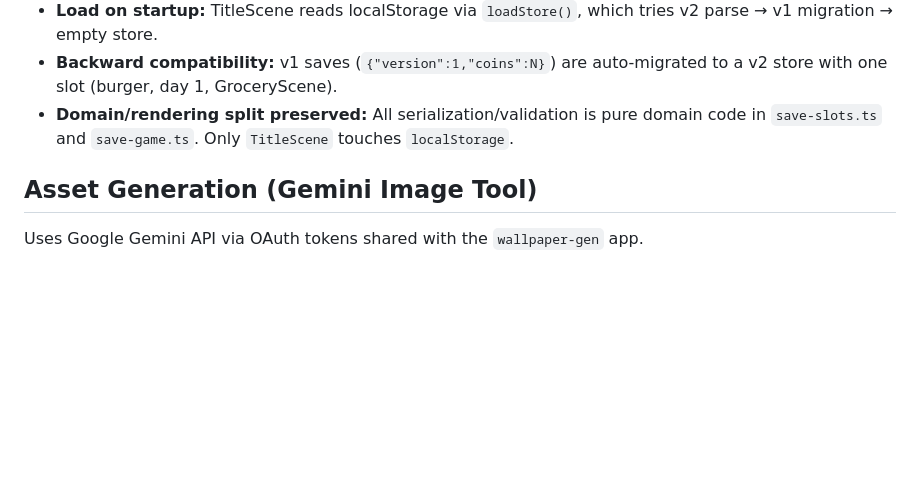
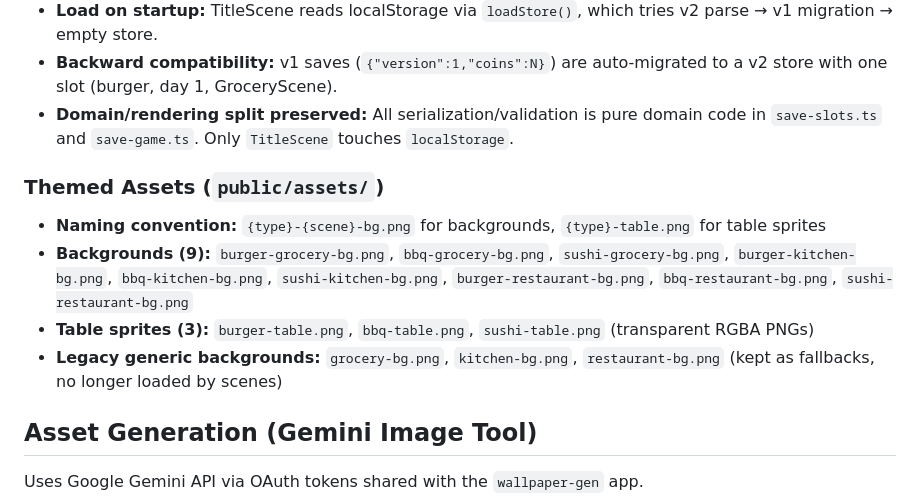
Before and after one commit to deontologician/the-kitchen-competition, a Markdown page: CLAUDE.md, the part around one of its changes. Drawn GitHub-style; blank space fills up the shorter version.

```diff
--- a/CLAUDE.md
+++ b/CLAUDE.md
@@ -115,6 +119,12 @@ public/
 - **Backward compatibility:** v1 saves (`{"version":1,"coins":N}`) are auto-migrated to a v2 store with one slot (burger, day 1, GroceryScene).
 - **Domain/rendering split preserved:** All serialization/validation is pure domain code in `save-slots.ts` and `save-game.ts`. Only `TitleScene` touches `localStorage`.
 
+### Themed Assets (`public/assets/`)
+- **Naming convention:** `{type}-{scene}-bg.png` for backgrounds, `{type}-table.png` for table sprites
+- **Backgrounds (9):** `burger-grocery-bg.png`, `bbq-grocery-bg.png`, `sushi-grocery-bg.png`, `burger-kitchen-bg.png`, `bbq-kitchen-bg.png`, `sushi-kitchen-bg.png`, `burger-restaurant-bg.png`, `bbq-restaurant-bg.png`, `sushi-restaurant-bg.png`
+- **Table sprites (3):** `burger-table.png`, `bbq-table.png`, `sushi-table.png` (transparent RGBA PNGs)
+- **Legacy generic backgrounds:** `grocery-bg.png`, `kitchen-bg.png`, `restaurant-bg.png` (kept as fallbacks, no longer loaded by scenes)
+
 ## Asset Generation (Gemini Image Tool)
 
 Uses Google Gemini API via OAuth tokens shared with the `wallpaper-gen` app.
```
Also changed, not shown: other parts of CLAUDE.md (+8 -4 lines).
